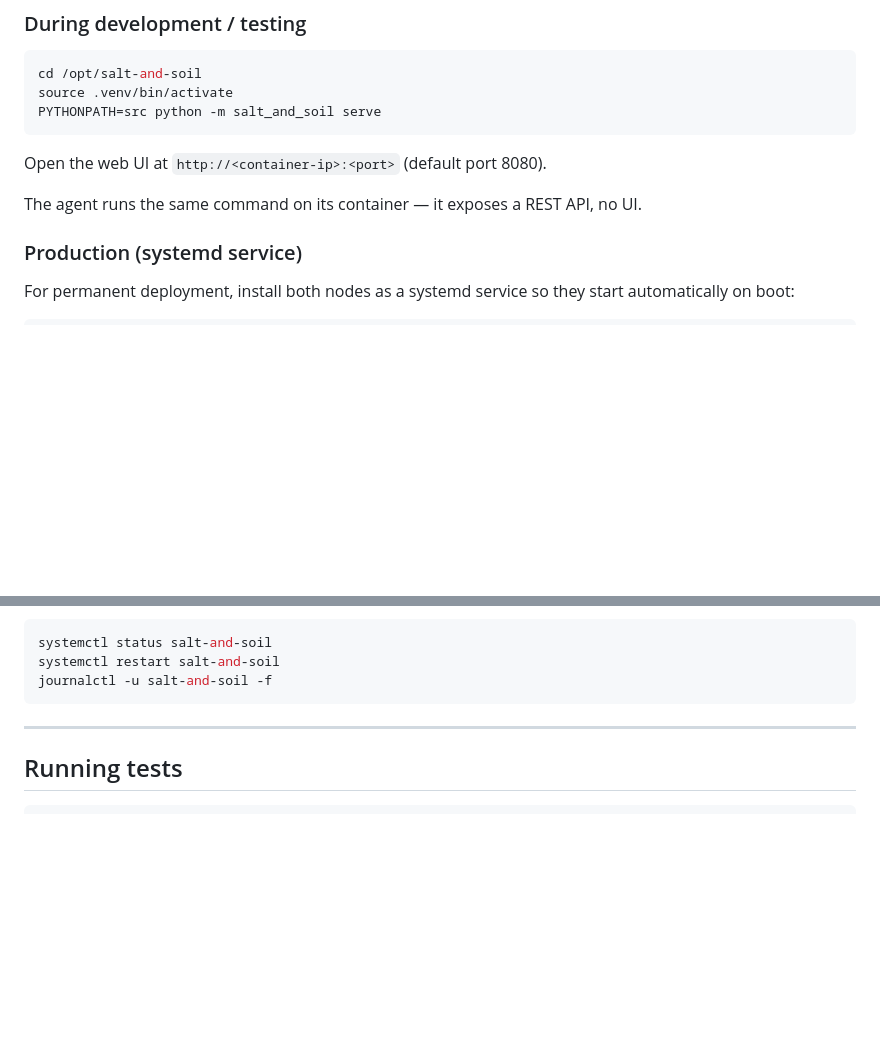
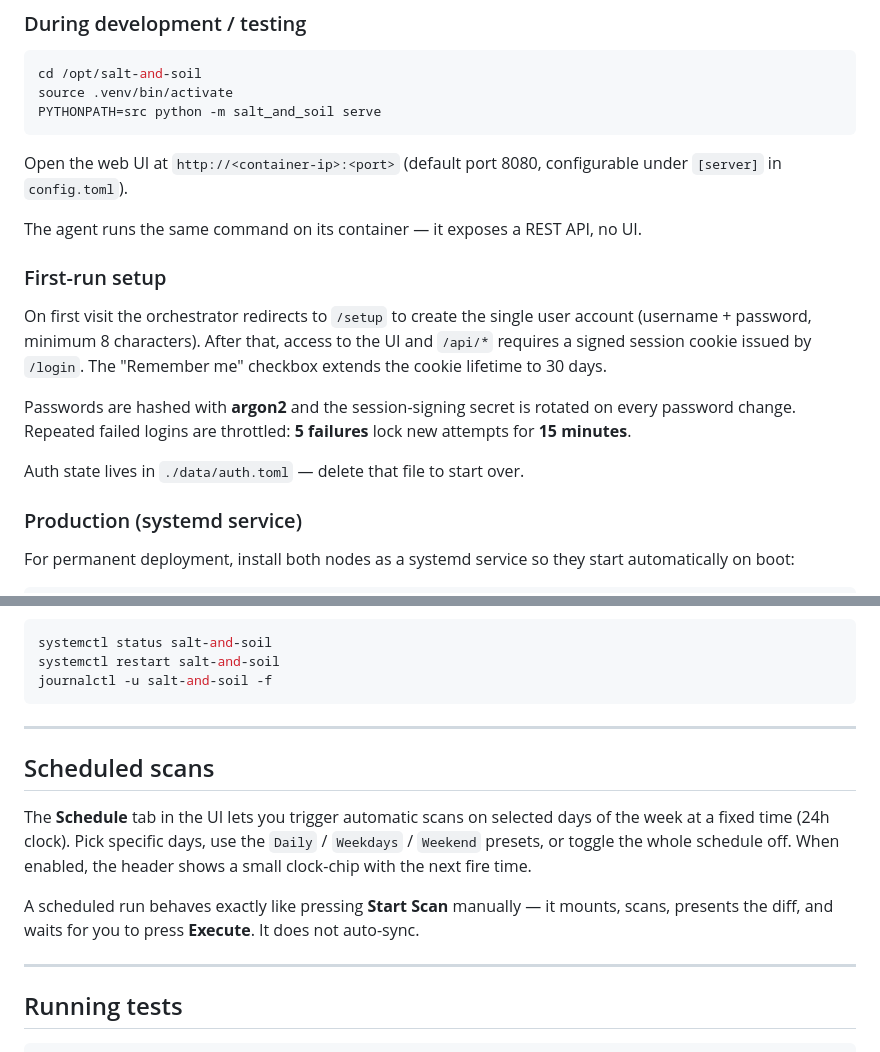
Before and after one commit to frlenaerts/salt-and-soil, a Markdown page: README.md, 2 parts joined by grey strips. GitHub-like rendering; blank space fills up the shorter version.

Commit message:
Docs: document auth, scheduled scans, static assets; update module map

````diff
--- a/README.md
+++ b/README.md
@@ -273,9 +273,17 @@ source .venv/bin/activate
 PYTHONPATH=src python -m salt_and_soil serve
 ```
 
-Open the web UI at `http://<container-ip>:<port>` (default port 8080).
+Open the web UI at `http://<container-ip>:<port>` (default port 8080, configurable under `[server]` in `config.toml`).
 
 The agent runs the same command on its container — it exposes a REST API, no UI.
+
+### First-run setup
+
+On first visit the orchestrator redirects to `/setup` to create the single user account (username + password, minimum 8 characters). After that, access to the UI and `/api/*` requires a signed session cookie issued by `/login`. The "Remember me" checkbox extends the cookie lifetime to 30 days.
+
+Passwords are hashed with **argon2** and the session-signing secret is rotated on every password change. Repeated failed logins are throttled: **5 failures** lock new attempts for **15 minutes**.
+
+Auth state lives in `./data/auth.toml` — delete that file to start over.
 
 ### Production (systemd service)
 
@@ -295,6 +303,14 @@ journalctl -u salt-and-soil -f
 
 ---
 
+## Scheduled scans
+
+The **Schedule** tab in the UI lets you trigger automatic scans on selected days of the week at a fixed time (24h clock). Pick specific days, use the `Daily` / `Weekdays` / `Weekend` presets, or toggle the whole schedule off. When enabled, the header shows a small clock-chip with the next fire time.
+
+A scheduled run behaves exactly like pressing **Start Scan** manually — it mounts, scans, presents the diff, and waits for you to press **Execute**. It does not auto-sync.
+
+---
+
 ## Running tests
 
 ```bash
````
